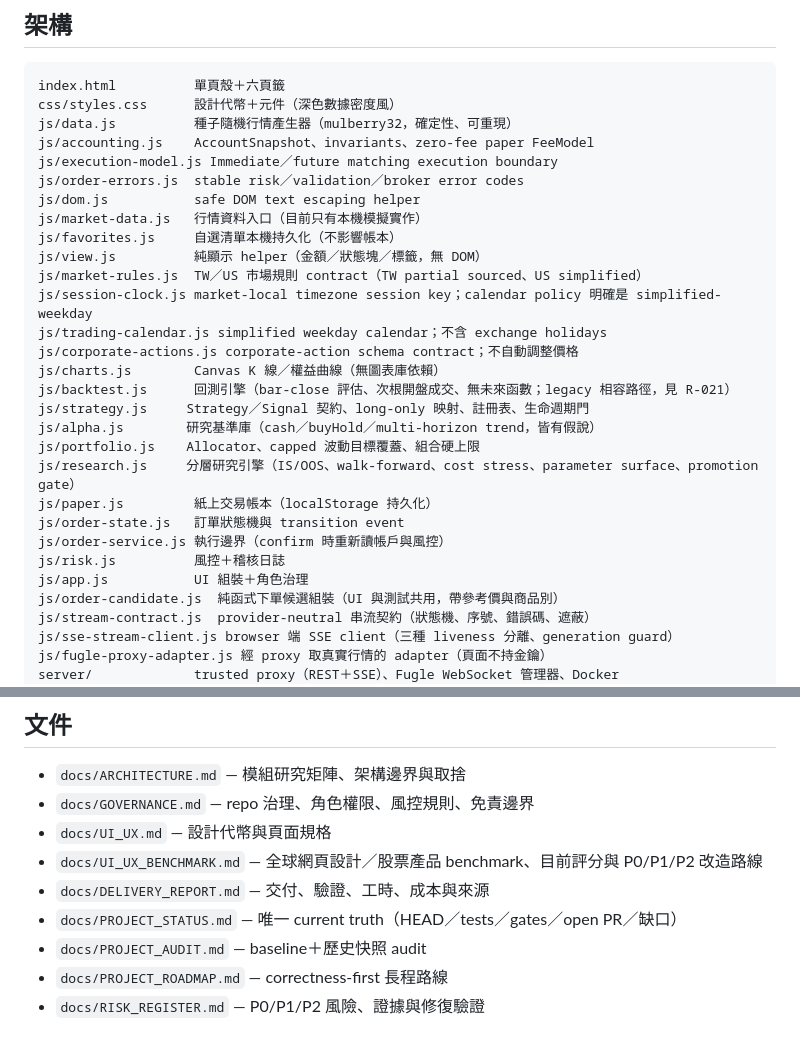
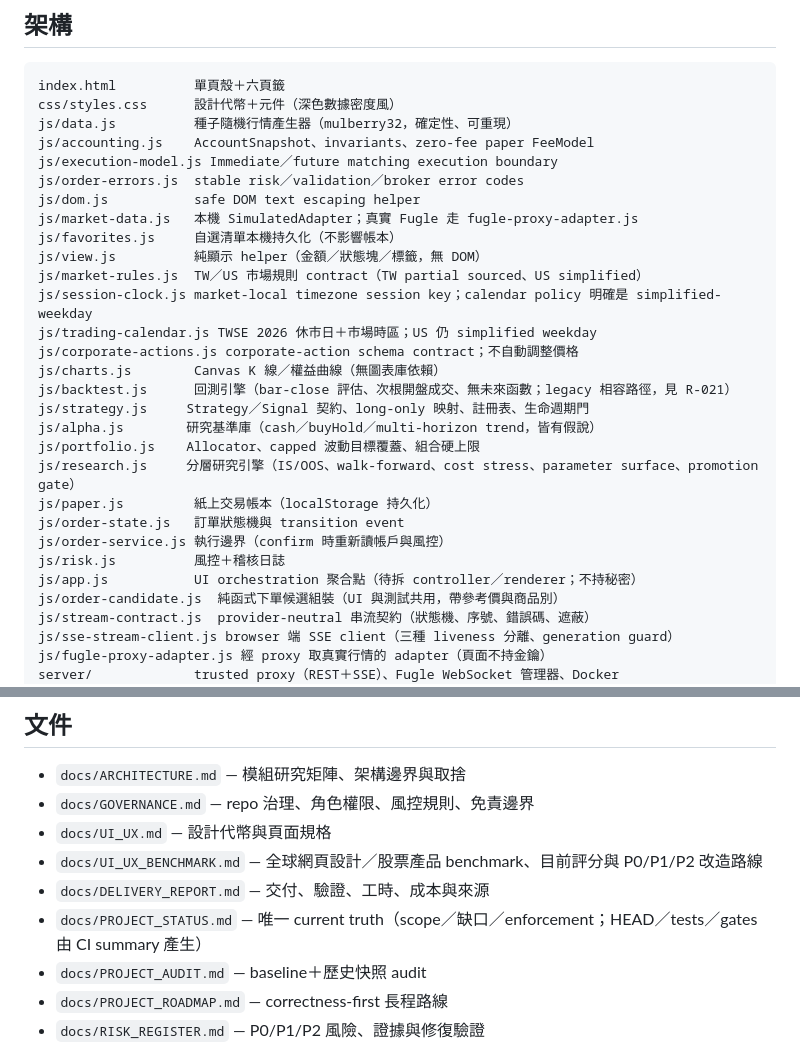
Before and after one commit to waydefu/stock, a Markdown page: README.md, 2 parts joined by grey strips. Rendered like a GitHub page.

Commit message:
docs(readme): remove stale architecture claims

```diff
--- a/README.md
+++ b/README.md
@@ -31,12 +31,12 @@ js/accounting.js    AccountSnapshot、invariants、zero-fee paper FeeModel
 js/execution-model.js Immediate／future matching execution boundary
 js/order-errors.js  stable risk／validation／broker error codes
 js/dom.js           safe DOM text escaping helper
-js/market-data.js   行情資料入口（目前只有本機模擬實作）
+js/market-data.js   本機 SimulatedAdapter；真實 Fugle 走 fugle-proxy-adapter.js
 js/favorites.js     自選清單本機持久化（不影響帳本）
 js/view.js          純顯示 helper（金額／狀態塊／標籤，無 DOM）
 js/market-rules.js  TW／US 市場規則 contract（TW partial sourced、US simplified）
 js/session-clock.js market-local timezone session key；calendar policy 明確是 simplified-weekday
-js/trading-calendar.js simplified weekday calendar；不含 exchange holidays
+js/trading-calendar.js TWSE 2026 休市日＋市場時區；US 仍 simplified weekday
 js/corporate-actions.js corporate-action schema contract；不自動調整價格
 js/charts.js        Canvas K 線／權益曲線（無圖表庫依賴）
 js/backtest.js      回測引擎（bar-close 評估、次根開盤成交、無未來函數；legacy 相容路徑，見 R-021）
@@ -48,7 +48,7 @@ js/paper.js         紙上交易帳本（localStorage 持久化）
 js/order-state.js   訂單狀態機與 transition event
 js/order-service.js 執行邊界（confirm 時重新讀帳戶與風控）
 js/risk.js          風控＋稽核日誌
-js/app.js           UI 組裝＋角色治理
+js/app.js           UI orchestration 聚合點（待拆 controller／renderer；不持秘密）
 js/order-candidate.js  純函式下單候選組裝（UI 與測試共用，帶參考價與商品別）
 js/stream-contract.js  provider-neutral 串流契約（狀態機、序號、錯誤碼、遮蔽）
 js/sse-stream-client.js browser 端 SSE client（三種 liveness 分離、generation guard）
@@ -103,7 +103,7 @@ npm run e2e
 - `docs/UI_UX.md` — 設計代幣與頁面規格
 - `docs/UI_UX_BENCHMARK.md` — 全球網頁設計／股票產品 benchmark、目前評分與 P0/P1/P2 改造路線
 - `docs/DELIVERY_REPORT.md` — 交付、驗證、工時、成本與來源
-- `docs/PROJECT_STATUS.md` — 唯一 current truth（HEAD／tests／gates／open PR／缺口）
+- `docs/PROJECT_STATUS.md` — 唯一 current truth（scope／缺口／enforcement；HEAD／tests／gates 由 CI summary 產生）
 - `docs/PROJECT_AUDIT.md` — baseline＋歷史快照 audit
 - `docs/PROJECT_ROADMAP.md` — correctness-first 長程路線
 - `docs/RISK_REGISTER.md` — P0/P1/P2 風險、證據與修復驗證
```
